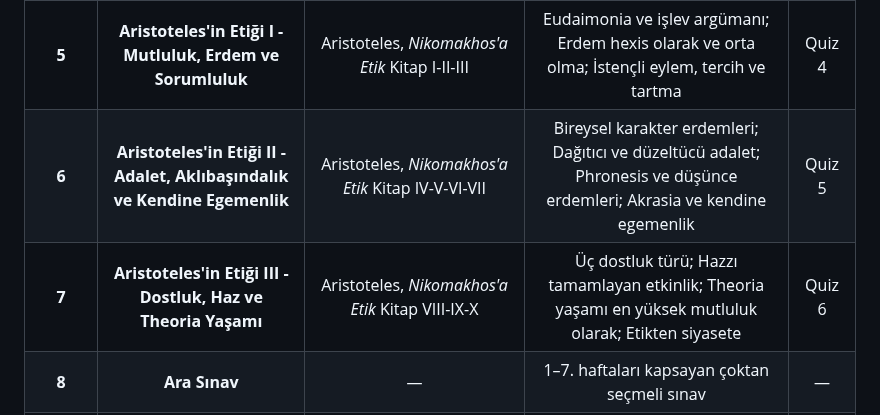
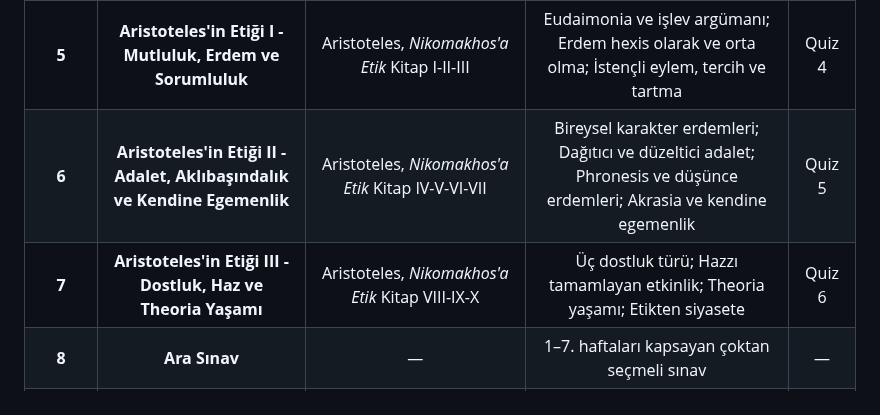
Before and after one commit to dogacol/Lectures, a Markdown page: etik.md, the part around the change. Rendered like a GitHub page.

Commit message:
Fix formatting and content in etik.md

```diff
--- a/etik.md
+++ b/etik.md
@@ -36,8 +36,8 @@ Dersin niteliği ve [İletişim Fakültesi Yönergesi](https://www.medipol.edu.t
 | **3**     | **Platon'un Erdem Etiği II – Üçlü Ruh**                | Platon, *Devlet* Kitap II (357a–368c); Kitap IV (427d–445e)  | Gyges'in Yüzüğü; Ruhun üç parçası; Ruhsal uyum olarak adalet | Quiz 2   |
 | **4**     | **Platon'un Erdem Etiği III – İdealar ve İyi Yaşam**   | Platon, *Devlet* Kitap VI (504a–511e); Kitap VII (514a–521b) | İyi İdeası; Neden ahlaklı olmalıyız?                         | Quiz 3   |
 | **5** | **Aristoteles'in Etiği I - Mutluluk, Erdem ve Sorumluluk** | Aristoteles, *Nikomakhos'a Etik* Kitap I-II-III | Eudaimonia ve işlev argümanı; Erdem hexis olarak ve orta olma; İstençli eylem, tercih ve tartma | Quiz 4 |
-| **6** | **Aristoteles'in Etiği II - Adalet, Aklıbaşındalık ve Kendine Egemenlik** | Aristoteles, *Nikomakhos'a Etik* Kitap IV-V-VI-VII | Bireysel karakter erdemleri; Dağıtıcı ve düzeltücü adalet; Phronesis ve düşünce erdemleri; Akrasia ve kendine egemenlik | Quiz 5 |
-| **7** | **Aristoteles'in Etiği III - Dostluk, Haz ve Theoria Yaşamı** | Aristoteles, *Nikomakhos'a Etik* Kitap VIII-IX-X | Üç dostluk türü; Hazzı tamamlayan etkinlik; Theoria yaşamı en yüksek mutluluk olarak; Etikten siyasete | Quiz 6 |
+| **6** | **Aristoteles'in Etiği II - Adalet, Aklıbaşındalık ve Kendine Egemenlik** | Aristoteles, *Nikomakhos'a Etik* Kitap IV-V-VI-VII | Bireysel karakter erdemleri; Dağıtıcı ve düzeltici adalet; Phronesis ve düşünce erdemleri; Akrasia ve kendine egemenlik | Quiz 5 |
+| **7** | **Aristoteles'in Etiği III - Dostluk, Haz ve Theoria Yaşamı** | Aristoteles, *Nikomakhos'a Etik* Kitap VIII-IX-X | Üç dostluk türü; Hazzı tamamlayan etkinlik; Theoria yaşamı; Etikten siyasete | Quiz 6 |
 | **8**     | **Ara Sınav**                                          | —                                                            | 1–7. haftaları kapsayan çoktan seçmeli sınav                 | —        |
 | **9**     | **Kant'ın Deontolojik Etiği I – İyi İrade ve Ödev**    | Kant, *Ahlak Metafiziğinin Temellendirilmesi* Önsöz ve Birinci Bölüm (387–405) | İyi irade; Ödev ve eğilim karşılaştırması; Koşulsuz buyruk   | Quiz 7   |
 | **10**    | **Kant'ın Deontolojik Etiği II – Koşulsuz Buyruk**     | Kant, *Ahlak Metafiziğinin Temellendirilmesi* İkinci Bölüm (405–429) | Evrensel Yasa; İnsanlığın kendinde amaç olması               | Quiz 8   |
```
